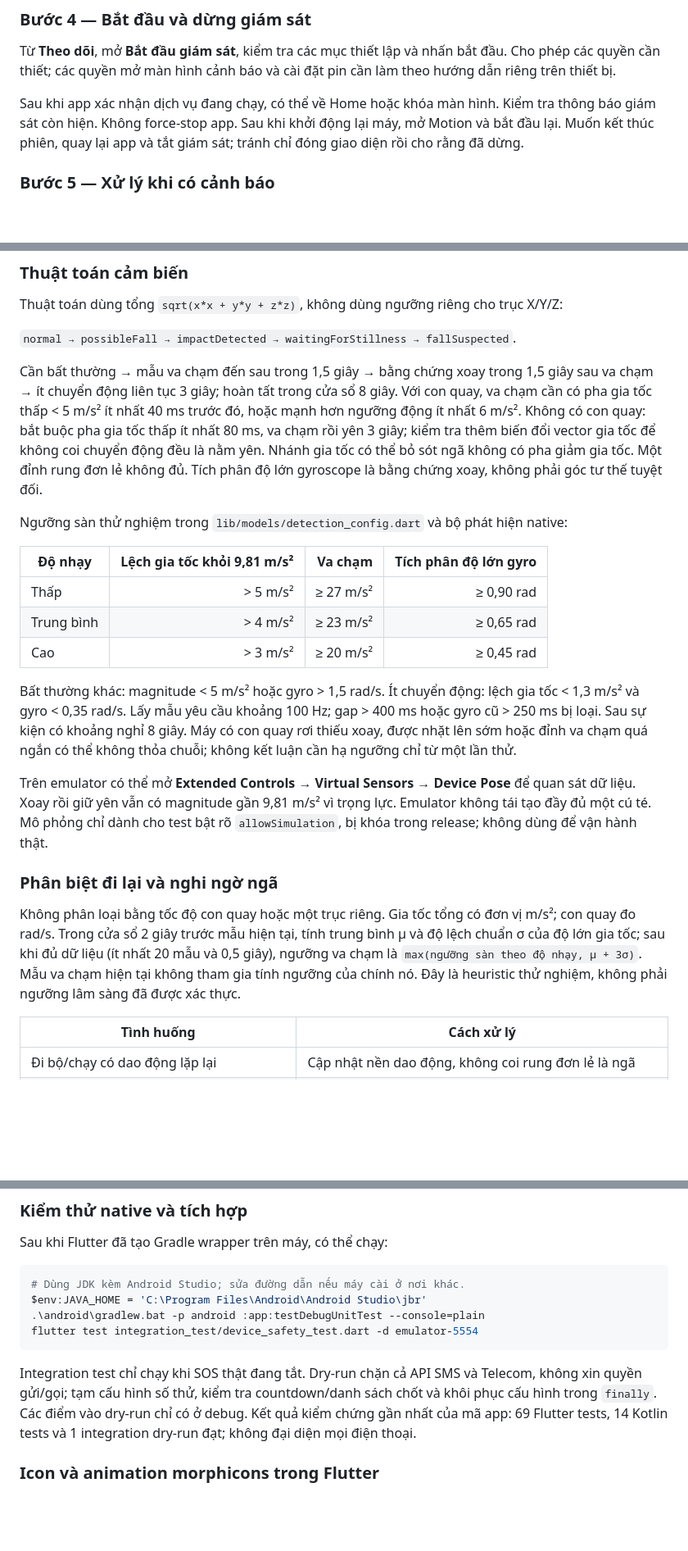
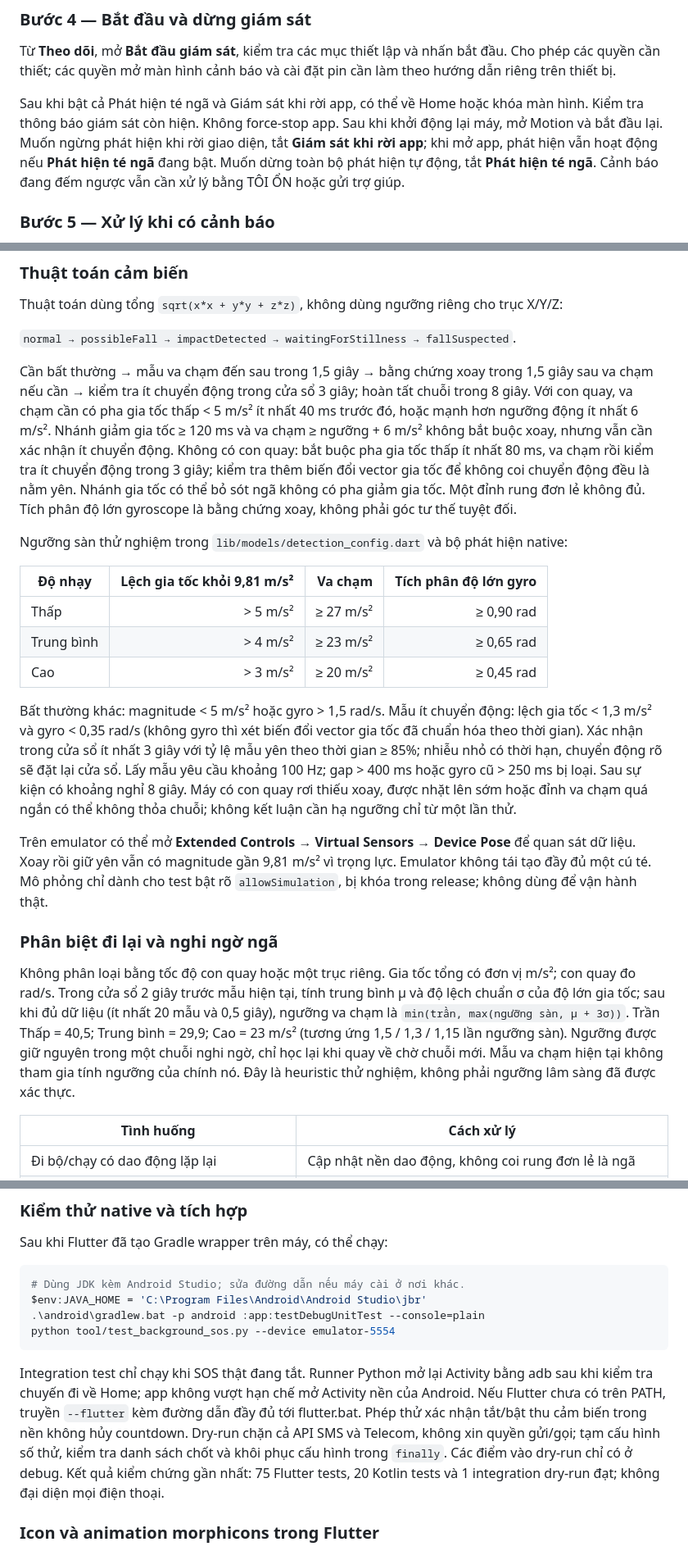
Before and after one commit to Vinh-205/Motion, a Markdown page: README.md, 3 parts joined by grey strips. Shown: that part at 82% size. Drawn GitHub-style; blank space fills up the shorter version.

Commit message:
Separate background monitoring and improve fall detection diagnostics

````diff
--- a/README.md
+++ b/README.md
@@ -57,7 +62,7 @@ Chọn thời gian xác nhận phù hợp (ví dụ 30 giây), độ nhạy và
 
 Từ **Theo dõi**, mở **Bắt đầu giám sát**, kiểm tra các mục thiết lập và nhấn bắt đầu. Cho phép các quyền cần thiết; các quyền mở màn hình cảnh báo và cài đặt pin cần làm theo hướng dẫn riêng trên thiết bị.
 
-Sau khi app xác nhận dịch vụ đang chạy, có thể về Home hoặc khóa màn hình. Kiểm tra thông báo giám sát còn hiện. Không force-stop app. Sau khi khởi động lại máy, mở Motion và bắt đầu lại. Muốn kết thúc phiên, quay lại app và tắt giám sát; tránh chỉ đóng giao diện rồi cho rằng đã dừng.
+Sau khi bật cả Phát hiện té ngã và Giám sát khi rời app, có thể về Home hoặc khóa màn hình. Kiểm tra thông báo giám sát còn hiện. Không force-stop app. Sau khi khởi động lại máy, mở Motion và bắt đầu lại. Muốn ngừng phát hiện khi rời giao diện, tắt **Giám sát khi rời app**; khi mở app, phát hiện vẫn hoạt động nếu **Phát hiện té ngã** đang bật. Muốn dừng toàn bộ phát hiện tự động, tắt **Phát hiện té ngã**. Cảnh báo đang đếm ngược vẫn cần xử lý bằng TÔI ỔN hoặc gửi trợ giúp.
 
 ### Bước 5 — Xử lý khi có cảnh báo
 
@@ -404,7 +409,7 @@ Thuật toán dùng tổng `sqrt(x*x + y*y + z*z)`, không dùng ngưỡng riên
 
 `normal → possibleFall → impactDetected → waitingForStillness → fallSuspected`.
 
-Cần bất thường → mẫu va chạm đến sau trong 1,5 giây → bằng chứng xoay trong 1,5 giây sau va chạm → ít chuyển động liên tục 3 giây; hoàn tất trong cửa sổ 8 giây. Với con quay, va chạm cần có pha gia tốc thấp < 5 m/s² ít nhất 40 ms trước đó, hoặc mạnh hơn ngưỡng động ít nhất 6 m/s². Không có con quay: bắt buộc pha gia tốc thấp ít nhất 80 ms, va chạm rồi yên 3 giây; kiểm tra thêm biến đổi vector gia tốc để không coi chuyển động đều là nằm yên. Nhánh gia tốc có thể bỏ sót ngã không có pha giảm gia tốc. Một đỉnh rung đơn lẻ không đủ. Tích phân độ lớn gyroscope là bằng chứng xoay, không phải góc tư thế tuyệt đối.
+Cần bất thường → mẫu va chạm đến sau trong 1,5 giây → bằng chứng xoay trong 1,5 giây sau va chạm nếu cần → kiểm tra ít chuyển động trong cửa sổ 3 giây; hoàn tất chuỗi trong 8 giây. Với con quay, va chạm cần có pha gia tốc thấp < 5 m/s² ít nhất 40 ms trước đó, hoặc mạnh hơn ngưỡng động ít nhất 6 m/s². Nhánh giảm gia tốc ≥ 120 ms và va chạm ≥ ngưỡng + 6 m/s² không bắt buộc xoay, nhưng vẫn cần xác nhận ít chuyển động. Không có con quay: bắt buộc pha gia tốc thấp ít nhất 80 ms, va chạm rồi kiểm tra ít chuyển động trong 3 giây; kiểm tra thêm biến đổi vector gia tốc để không coi chuyển động đều là nằm yên. Nhánh gia tốc có thể bỏ sót ngã không có pha giảm gia tốc. Một đỉnh rung đơn lẻ không đủ. Tích phân độ lớn gyroscope là bằng chứng xoay, không phải góc tư thế tuyệt đối.
 
 Ngưỡng sàn thử nghiệm trong `lib/models/detection_config.dart` và bộ phát hiện native:
 
@@ -414,13 +419,13 @@ Ngưỡng sàn thử nghiệm trong `lib/models/detection_config.dart` và bộ
 | Trung bình | > 4 m/s² | ≥ 23 m/s² | ≥ 0,65 rad |
 | Cao | > 3 m/s² | ≥ 20 m/s² | ≥ 0,45 rad |
 
-Bất thường khác: magnitude < 5 m/s² hoặc gyro > 1,5 rad/s. Ít chuyển động: lệch gia tốc < 1,3 m/s² và gyro < 0,35 rad/s. Lấy mẫu yêu cầu khoảng 100 Hz; gap > 400 ms hoặc gyro cũ > 250 ms bị loại. Sau sự kiện có khoảng nghỉ 8 giây. Máy có con quay rơi thiếu xoay, được nhặt lên sớm hoặc đỉnh va chạm quá ngắn có thể không thỏa chuỗi; không kết luận cần hạ ngưỡng chỉ từ một lần thử.
+Bất thường khác: magnitude < 5 m/s² hoặc gyro > 1,5 rad/s. Mẫu ít chuyển động: lệch gia tốc < 1,3 m/s² và gyro < 0,35 rad/s (không gyro thì xét biến đổi vector gia tốc đã chuẩn hóa theo thời gian). Xác nhận trong cửa sổ ít nhất 3 giây với tỷ lệ mẫu yên theo thời gian ≥ 85%; nhiễu nhỏ có thời hạn, chuyển động rõ sẽ đặt lại cửa sổ. Lấy mẫu yêu cầu khoảng 100 Hz; gap > 400 ms hoặc gyro cũ > 250 ms bị loại. Sau sự kiện có khoảng nghỉ 8 giây. Máy có con quay rơi thiếu xoay, được nhặt lên sớm hoặc đỉnh va chạm quá ngắn có thể không thỏa chuỗi; không kết luận cần hạ ngưỡng chỉ từ một lần thử.
 
 Trên emulator có thể mở **Extended Controls → Virtual Sensors → Device Pose** để quan sát dữ liệu. Xoay rồi giữ yên vẫn có magnitude gần 9,81 m/s² vì trọng lực. Emulator không tái tạo đầy đủ một cú té. Mô phỏng chỉ dành cho test bật rõ `allowSimulation`, bị khóa trong release; không dùng để vận hành thật.
 
 ### Phân biệt đi lại và nghi ngờ ngã
 
-Không phân loại bằng tốc độ con quay hoặc một trục riêng. Gia tốc tổng có đơn vị m/s²; con quay đo rad/s. Trong cửa sổ 2 giây trước mẫu hiện tại, tính trung bình μ và độ lệch chuẩn σ của độ lớn gia tốc; sau khi đủ dữ liệu (ít nhất 20 mẫu và 0,5 giây), ngưỡng va chạm là `max(ngưỡng sàn theo độ nhạy, μ + 3σ)`. Mẫu va chạm hiện tại không tham gia tính ngưỡng của chính nó. Đây là heuristic thử nghiệm, không phải ngưỡng lâm sàng đã được xác thực.
+Không phân loại bằng tốc độ con quay hoặc một trục riêng. Gia tốc tổng có đơn vị m/s²; con quay đo rad/s. Trong cửa sổ 2 giây trước mẫu hiện tại, tính trung bình μ và độ lệch chuẩn σ của độ lớn gia tốc; sau khi đủ dữ liệu (ít nhất 20 mẫu và 0,5 giây), ngưỡng va chạm là `min(trần, max(ngưỡng sàn, μ + 3σ))`. Trần Thấp = 40,5; Trung bình = 29,9; Cao = 23 m/s² (tương ứng 1,5 / 1,3 / 1,15 lần ngưỡng sàn). Ngưỡng được giữ nguyên trong một chuỗi nghi ngờ, chỉ học lại khi quay về chờ chuỗi mới. Mẫu va chạm hiện tại không tham gia tính ngưỡng của chính nó. Đây là heuristic thử nghiệm, không phải ngưỡng lâm sàng đã được xác thực.
 
 | Tình huống | Cách xử lý |
 | --- | --- |
@@ -440,10 +445,10 @@ Sau khi Flutter đã tạo Gradle wrapper trên máy, có thể chạy:
 # Dùng JDK kèm Android Studio; sửa đường dẫn nếu máy cài ở nơi khác.
 $env:JAVA_HOME = 'C:\Program Files\Android\Android Studio\jbr'
 .\android\gradlew.bat -p android :app:testDebugUnitTest --console=plain
-flutter test integration_test/device_safety_test.dart -d emulator-5554
+python tool/test_background_sos.py --device emulator-5554
 ```
 
-Integration test chỉ chạy khi SOS thật đang tắt. Dry-run chặn cả API SMS và Telecom, không xin quyền gửi/gọi; tạm cấu hình số thử, kiểm tra countdown/danh sách chốt và khôi phục cấu hình trong `finally`. Các điểm vào dry-run chỉ có ở debug. Kết quả kiểm chứng gần nhất của mã app: 69 Flutter tests, 14 Kotlin tests và 1 integration dry-run đạt; không đại diện mọi điện thoại.
+Integration test chỉ chạy khi SOS thật đang tắt. Runner Python mở lại Activity bằng adb sau khi kiểm tra chuyến đi về Home; app không vượt hạn chế mở Activity nền của Android. Nếu Flutter chưa có trên PATH, truyền `--flutter` kèm đường dẫn đầy đủ tới flutter.bat. Phép thử xác nhận tắt/bật thu cảm biến trong nền không hủy countdown. Dry-run chặn cả API SMS và Telecom, không xin quyền gửi/gọi; tạm cấu hình số thử, kiểm tra danh sách chốt và khôi phục cấu hình trong `finally`. Các điểm vào dry-run chỉ có ở debug. Kết quả kiểm chứng gần nhất: 75 Flutter tests, 20 Kotlin tests và 1 integration dry-run đạt; không đại diện mọi điện thoại.
 
 ### Icon và animation morphicons trong Flutter
 
````
Also changed, not shown: other parts of README.md (+22 -15 lines), docs/images/motion-apk-qr.png, 18 other files.
